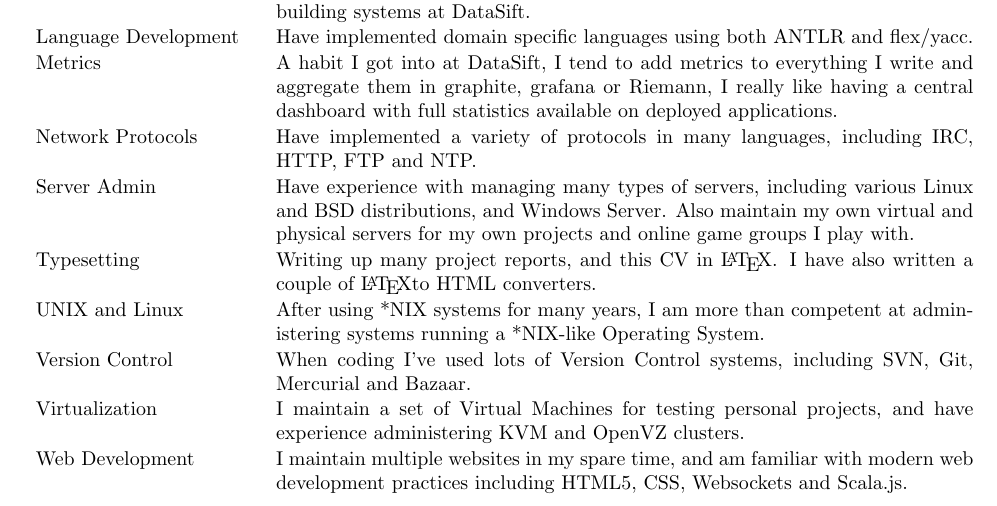
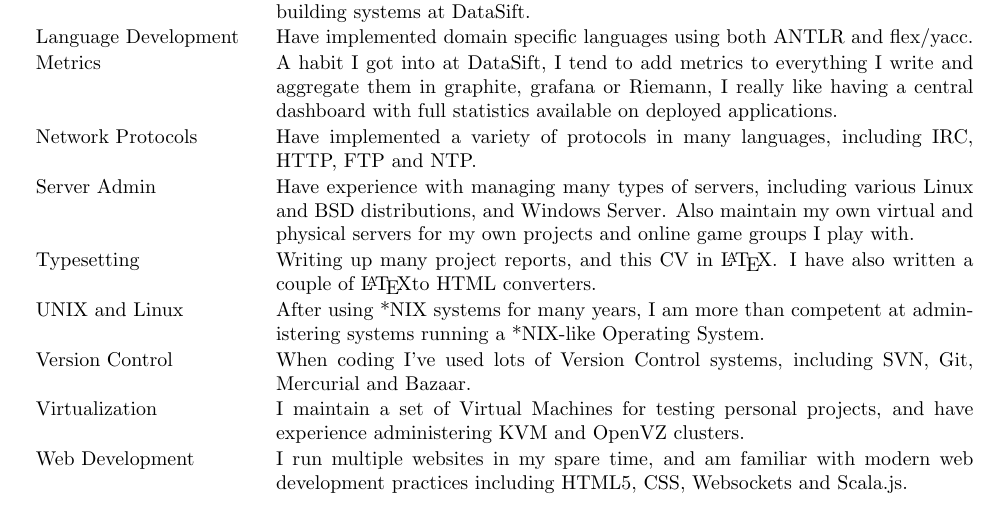
Before and after one commit to andimiller/blog, a LaTeX CV (cv.tex): part of page 1 of 2, cut so that both start at the same text. Compiled offline with pdfLaTeX.

Commit message:
reworded the web dev section

```diff
--- a/cv.tex
+++ b/cv.tex
@@ -153,7 +153,7 @@ Typesetting & Writing up many project reports, and this CV in \LaTeX. I have als
 UNIX and Linux & After using *NIX systems for many years, I am more than competent at administering systems running a *NIX-like Operating System.\\
 Version Control & When coding I've used lots of Version Control systems, including SVN, Git, Mercurial and Bazaar.\\
 Virtualization & I maintain a set of Virtual Machines for testing personal projects, and have experience administering KVM and OpenVZ clusters.\\
-Web Development & I maintain multiple websites in my spare time, and am familiar with modern web development practices including HTML5, CSS, Websockets and Scala.js.\\
+Web Development & I run multiple websites in my spare time, and am familiar with modern web development practices including HTML5, CSS, Websockets and Scala.js.\\
 \end{tabular}
 
 % \section*{Interests}
```
Also changed, not shown: cv.pdf.
